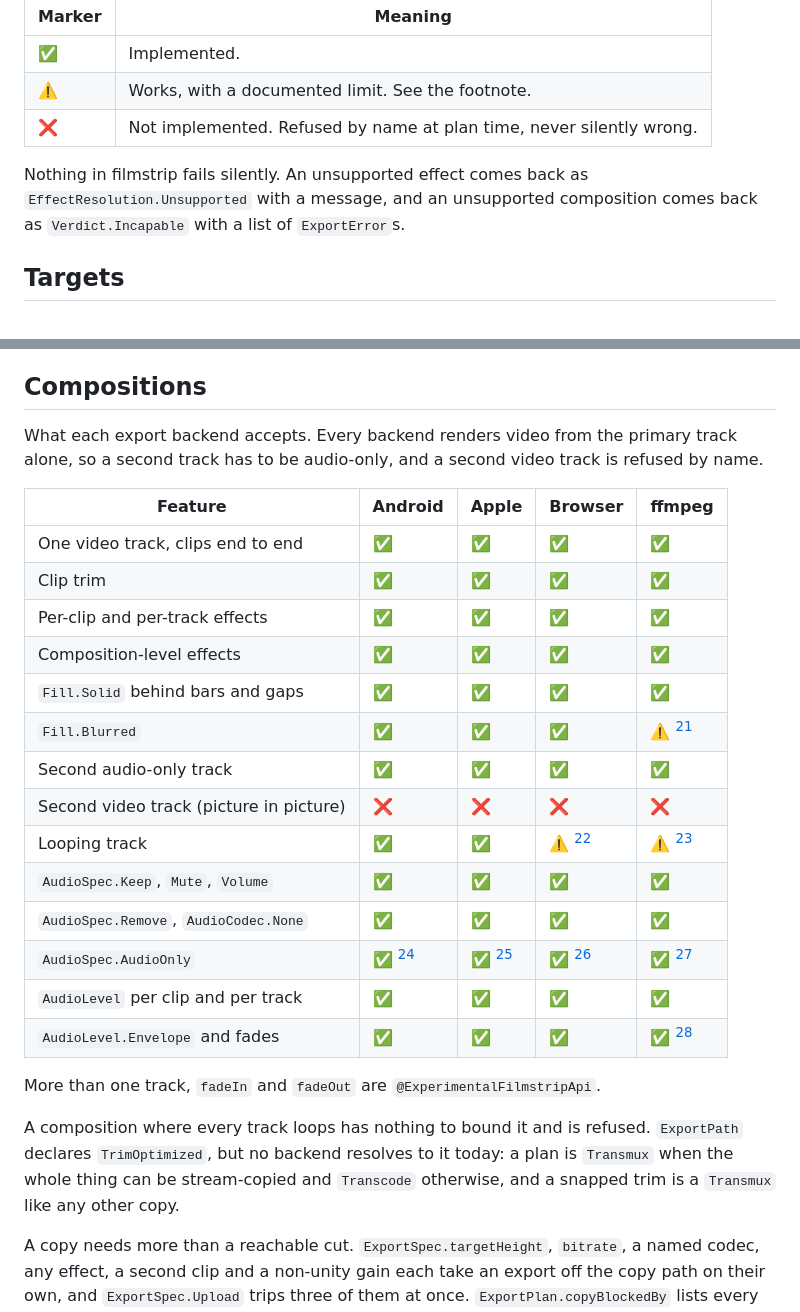
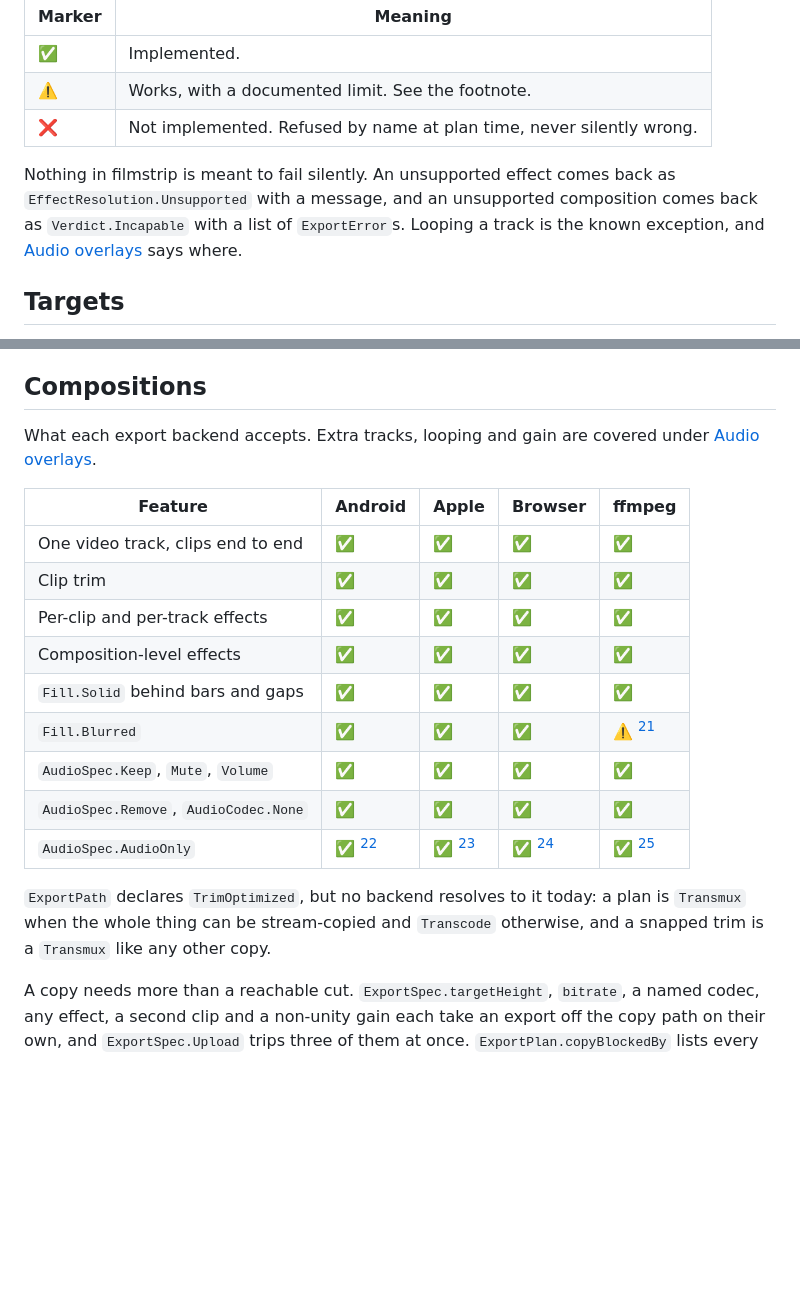
Before and after one commit to jordond/filmstrip, a Markdown page: docs/capabilities.md, 2 parts joined by grey strips. Drawn GitHub-style; blank space fills up the shorter version.

Commit message:
docs: cover audio overlays in capabilities

```diff
--- a/docs/capabilities.md
+++ b/docs/capabilities.md
@@ -10,9 +10,10 @@ Legend:
 | ⚠️     | Works, with a documented limit. See the footnote.                    |
 | ❌     | Not implemented. Refused by name at plan time, never silently wrong. |
 
-Nothing in filmstrip fails silently. An unsupported effect comes back as
+Nothing in filmstrip is meant to fail silently. An unsupported effect comes back as
 `EffectResolution.Unsupported` with a message, and an unsupported composition comes back as
-`Verdict.Incapable` with a list of `ExportError`s.
+`Verdict.Incapable` with a list of `ExportError`s. Looping a track is the known exception, and
+[Audio overlays](#audio-overlays) says where.
 
 ## Targets
 
@@ -248,31 +249,24 @@ copy of an untouched clip. Anything that has to be re-encoded is refused by name
 
 ## Compositions
 
-What each export backend accepts. Every backend renders video from the primary track alone, so a
-second track has to be audio-only, and a second video track is refused by name.
+What each export backend accepts. Extra tracks, looping and gain are covered under
+[Audio overlays](#audio-overlays).
 
-| Feature                                 | Android          | Apple            | Browser          | ffmpeg              |
-| --------------------------------------- | ---------------- | ---------------- | ---------------- | ------------------- |
-| One video track, clips end to end       | ✅               | ✅               | ✅               | ✅                  |
-| Clip trim                               | ✅               | ✅               | ✅               | ✅                  |
-| Per-clip and per-track effects          | ✅               | ✅               | ✅               | ✅                  |
-| Composition-level effects               | ✅               | ✅               | ✅               | ✅                  |
-| `Fill.Solid` behind bars and gaps       | ✅               | ✅               | ✅               | ✅                  |
-| `Fill.Blurred`                          | ✅               | ✅               | ✅               | ⚠️ [^ffmpeg-blur]   |
-| Second audio-only track                 | ✅               | ✅               | ✅               | ✅                  |
-| Second video track (picture in picture) | ❌               | ❌               | ❌               | ❌                  |
-| Looping track                           | ✅               | ✅               | ⚠️ [^web-loop]   | ⚠️ [^ffmpeg-loop]   |
-| `AudioSpec.Keep`, `Mute`, `Volume`      | ✅               | ✅               | ✅               | ✅                  |
-| `AudioSpec.Remove`, `AudioCodec.None`   | ✅               | ✅               | ✅               | ✅                  |
-| `AudioSpec.AudioOnly`                   | ✅ [^audio-only] | ✅ [^audio-only] | ✅ [^audio-only] | ✅ [^audio-only]    |
-| `AudioLevel` per clip and per track     | ✅               | ✅               | ✅               | ✅                  |
-| `AudioLevel.Envelope` and fades         | ✅               | ✅               | ✅               | ✅ [^ffmpeg-volume] |
+| Feature                               | Android          | Apple            | Browser          | ffmpeg            |
+| ------------------------------------- | ---------------- | ---------------- | ---------------- | ----------------- |
+| One video track, clips end to end     | ✅               | ✅               | ✅               | ✅                |
+| Clip trim                             | ✅               | ✅               | ✅               | ✅                |
+| Per-clip and per-track effects        | ✅               | ✅               | ✅               | ✅                |
+| Composition-level effects             | ✅               | ✅               | ✅               | ✅                |
+| `Fill.Solid` behind bars and gaps     | ✅               | ✅               | ✅               | ✅                |
+| `Fill.Blurred`                        | ✅               | ✅               | ✅               | ⚠️ [^ffmpeg-blur] |
+| `AudioSpec.Keep`, `Mute`, `Volume`    | ✅               | ✅               | ✅               | ✅                |
+| `AudioSpec.Remove`, `AudioCodec.None` | ✅               | ✅               | ✅               | ✅                |
+| `AudioSpec.AudioOnly`                 | ✅ [^audio-only] | ✅ [^audio-only] | ✅ [^audio-only] | ✅ [^audio-only]  |
 
-More than one track, `fadeIn` and `fadeOut` are `@ExperimentalFilmstripApi`.
-
-A composition where every track loops has nothing to bound it and is refused. `ExportPath` declares
-`TrimOptimized`, but no backend resolves to it today: a plan is `Transmux` when the whole thing can
-be stream-copied and `Transcode` otherwise, and a snapped trim is a `Transmux` like any other copy.
+`ExportPath` declares `TrimOptimized`, but no backend resolves to it today: a plan is `Transmux`
+when the whole thing can be stream-copied and `Transcode` otherwise, and a snapped trim is a
+`Transmux` like any other copy.
 
 A copy needs more than a reachable cut. `ExportSpec.targetHeight`, `bitrate`, a named codec, any
 effect, a second clip and a non-unity gain each take an export off the copy path on their own, and
```
Also changed, not shown: other parts of docs/capabilities.md (+99 -23 lines).
